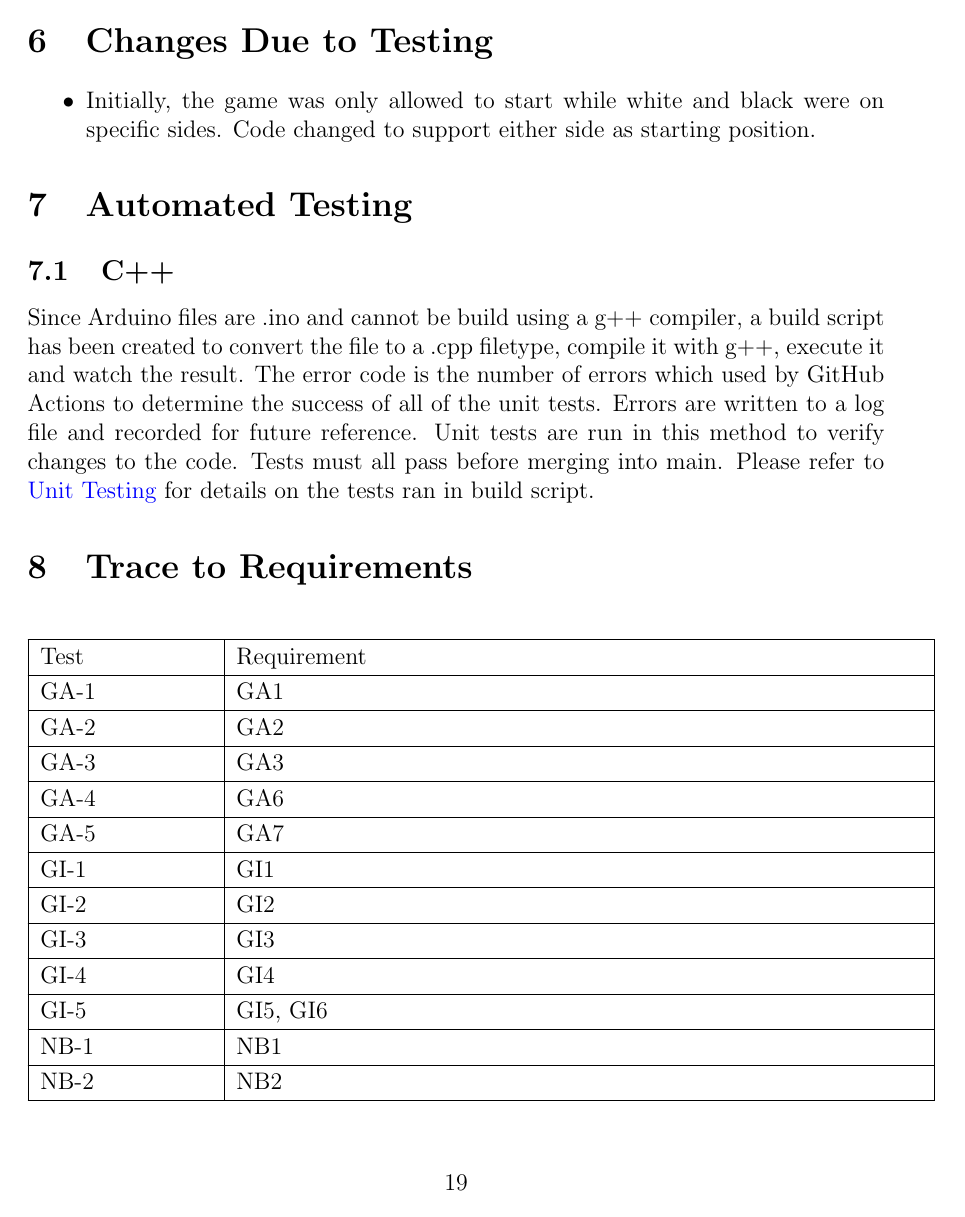
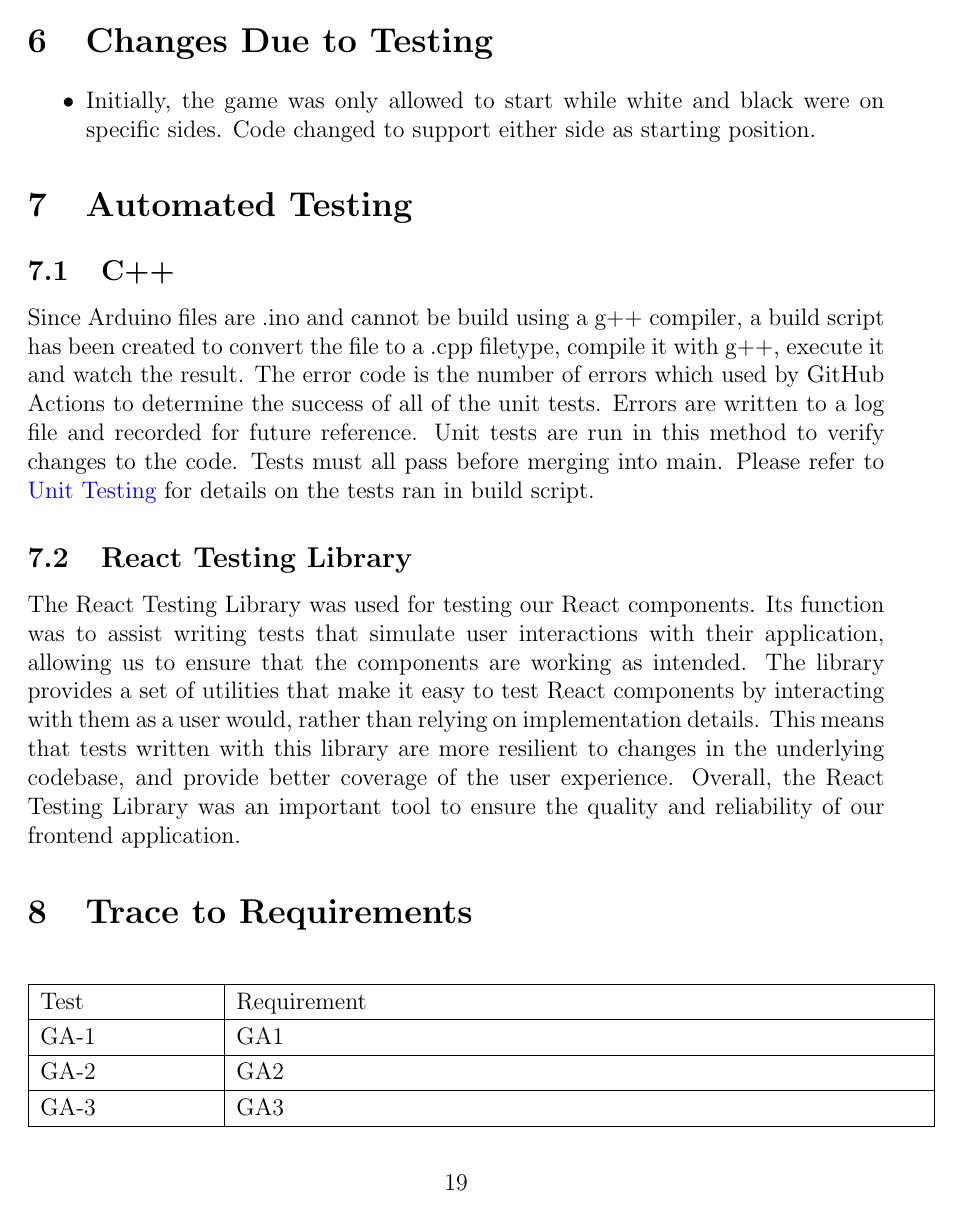
Before and after one commit to JonCels/chess-connect, a LaTeX document (docs/VnVReport/VnVReport.tex): page 24 of 28 before the commit and page 24 of 29 after it. Compiled offline with pdfLaTeX.

Commit message:
added react testing library paragraph

```diff
--- a/docs/VnVReport/VnVReport.tex
+++ b/docs/VnVReport/VnVReport.tex
@@ -592,6 +592,18 @@ Precision and accuracy testing will be performed for revision 1, as though it is
   are written to a log file and recorded for future reference. Unit tests are run in this method to verify changes to the code. Tests must all pass before merging
   into main. Please refer to \hyperref[UnitTest]{Unit Testing} for details on the tests ran in build script.
 
+\subsection{React Testing Library}
+The React Testing Library was used for testing our React components.
+Its function was to assist writing tests that simulate user
+interactions with their application, allowing us to ensure that the components
+are working as intended. The library provides a set of utilities that make it
+easy to test React components by interacting with them as a user would, rather
+than relying on implementation details. This means that tests written with this library
+are more resilient to changes in the underlying codebase, and
+provide better coverage of the user experience. Overall, the React Testing Library
+was an important tool to ensure the quality and reliability
+of our frontend application.
+
 \section{Trace to Requirements}
 
 \begin{longtable}{| p{.20\textwidth} | p{.80\textwidth} |}
```
Also changed, not shown: docs/VnVReport/VnVReport.pdf.
